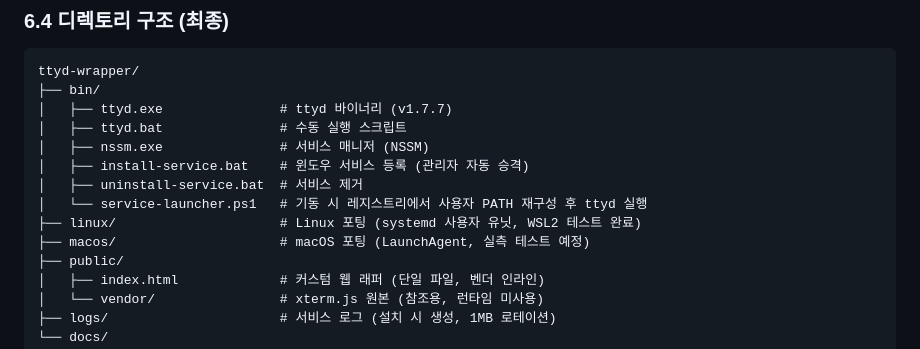
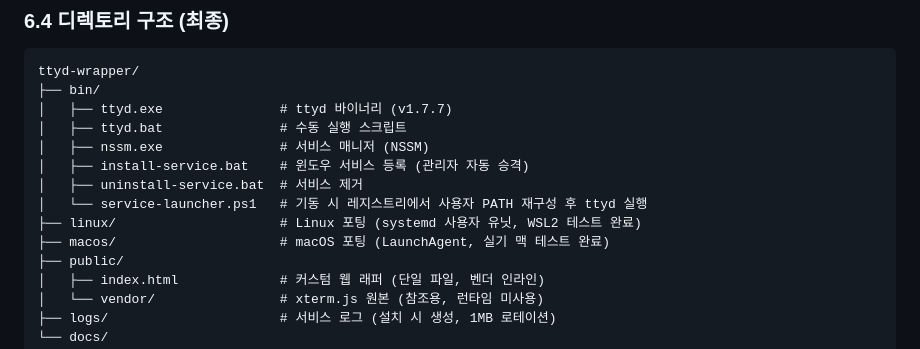
Before and after one commit to pawprint0706/ttyd-wrapper, a Markdown page: docs/feasibility-review.md, the part around the change. Rendered like a GitHub page.

```diff
--- a/docs/feasibility-review.md
+++ b/docs/feasibility-review.md
@@ -297,7 +297,7 @@ ttyd-wrapper/
 │   ├── uninstall-service.bat  # 서비스 제거
 │   └── service-launcher.ps1   # 기동 시 레지스트리에서 사용자 PATH 재구성 후 ttyd 실행
 ├── linux/                     # Linux 포팅 (systemd 사용자 유닛, WSL2 테스트 완료)
-├── macos/                     # macOS 포팅 (LaunchAgent, 실측 테스트 예정)
+├── macos/                     # macOS 포팅 (LaunchAgent, 실기 맥 테스트 완료)
 ├── public/
 │   ├── index.html             # 커스텀 웹 래퍼 (단일 파일, 벤더 인라인)
 │   └── vendor/                # xterm.js 원본 (참조용, 런타임 미사용)
```
Also changed, not shown: README.md (+2 -2 lines), docs/porting-analysis.md (+2 -2 lines).
